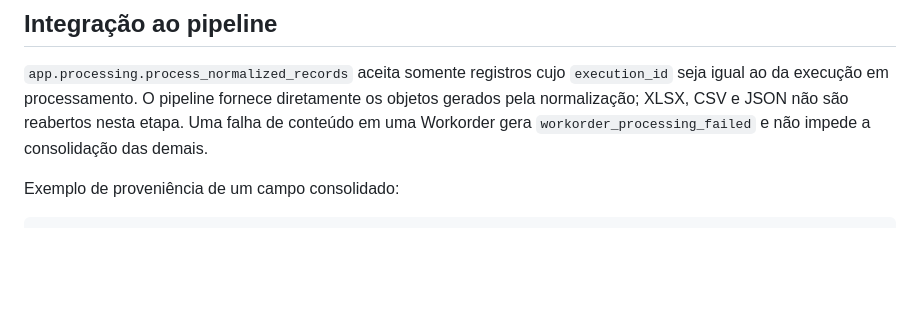
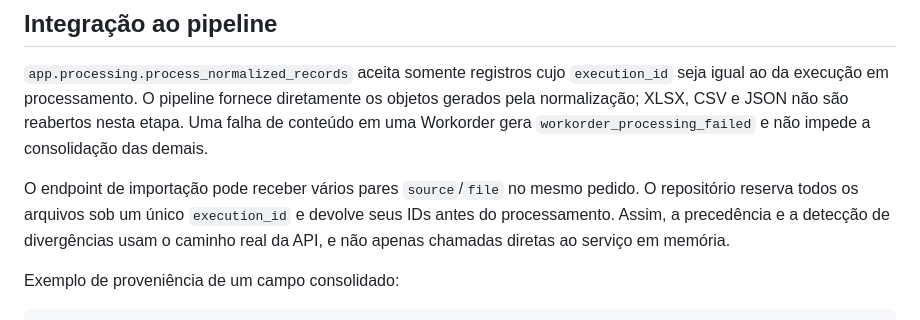
Before and after one commit to g-f307/synergia, a Markdown page: docs/consolidation.md, the part around the change. GitHub-like rendering; blank space fills up the shorter version.

````diff
--- a/docs/consolidation.md
+++ b/docs/consolidation.md
@@ -57,6 +57,12 @@ diretamente os objetos gerados pela normalização; XLSX, CSV e JSON não são
 reabertos nesta etapa. Uma falha de conteúdo em uma Workorder gera
 `workorder_processing_failed` e não impede a consolidação das demais.
 
+O endpoint de importação pode receber vários pares `source`/`file` no mesmo
+pedido. O repositório reserva todos os arquivos sob um único `execution_id` e
+devolve seus IDs antes do processamento. Assim, a precedência e a detecção de
+divergências usam o caminho real da API, e não apenas chamadas diretas ao
+serviço em memória.
+
 Exemplo de proveniência de um campo consolidado:
 
 ```json
````
Also changed, not shown: backend/README.md (+14 -1 lines), docs/api-contracts.md (+13 -0 lines).
